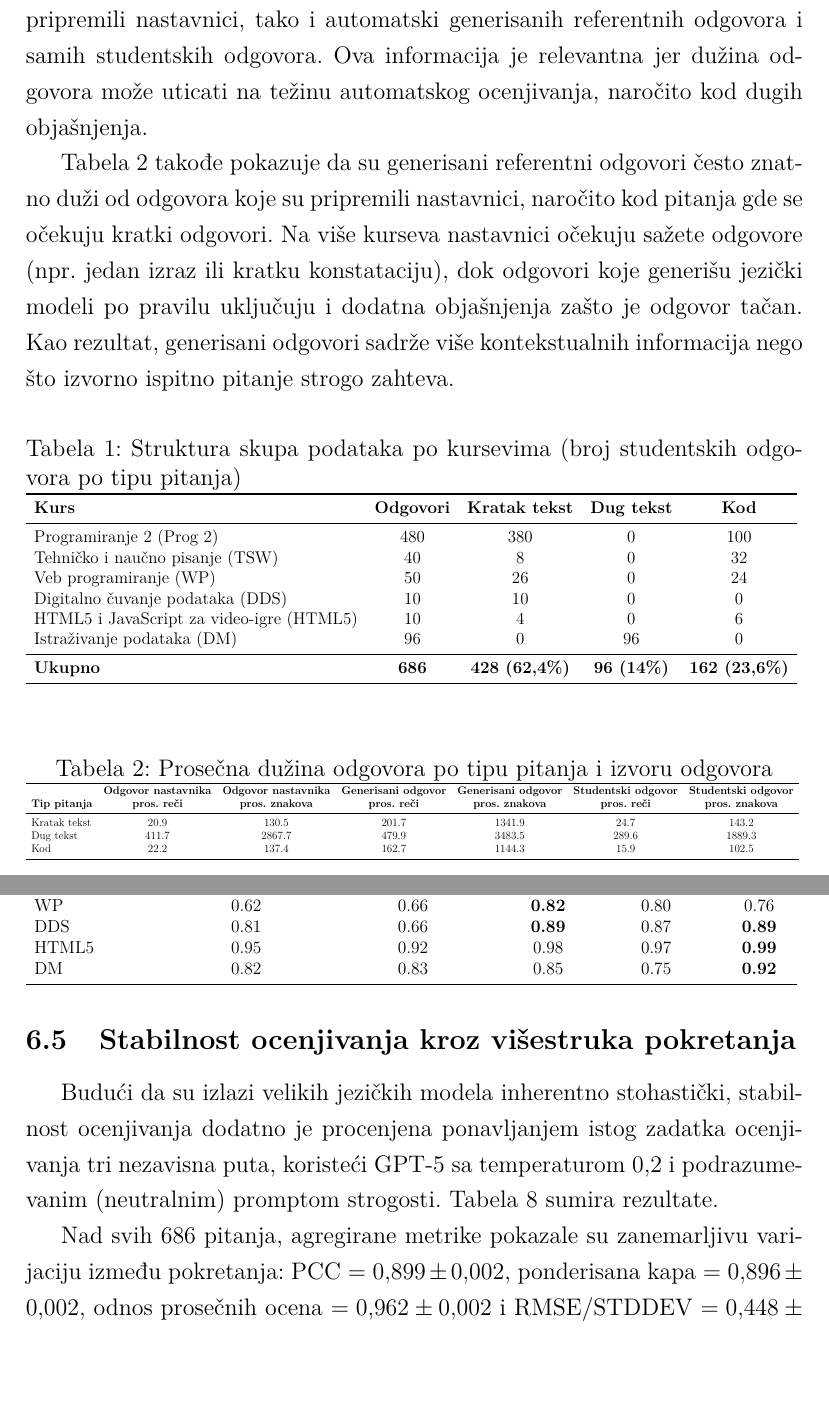
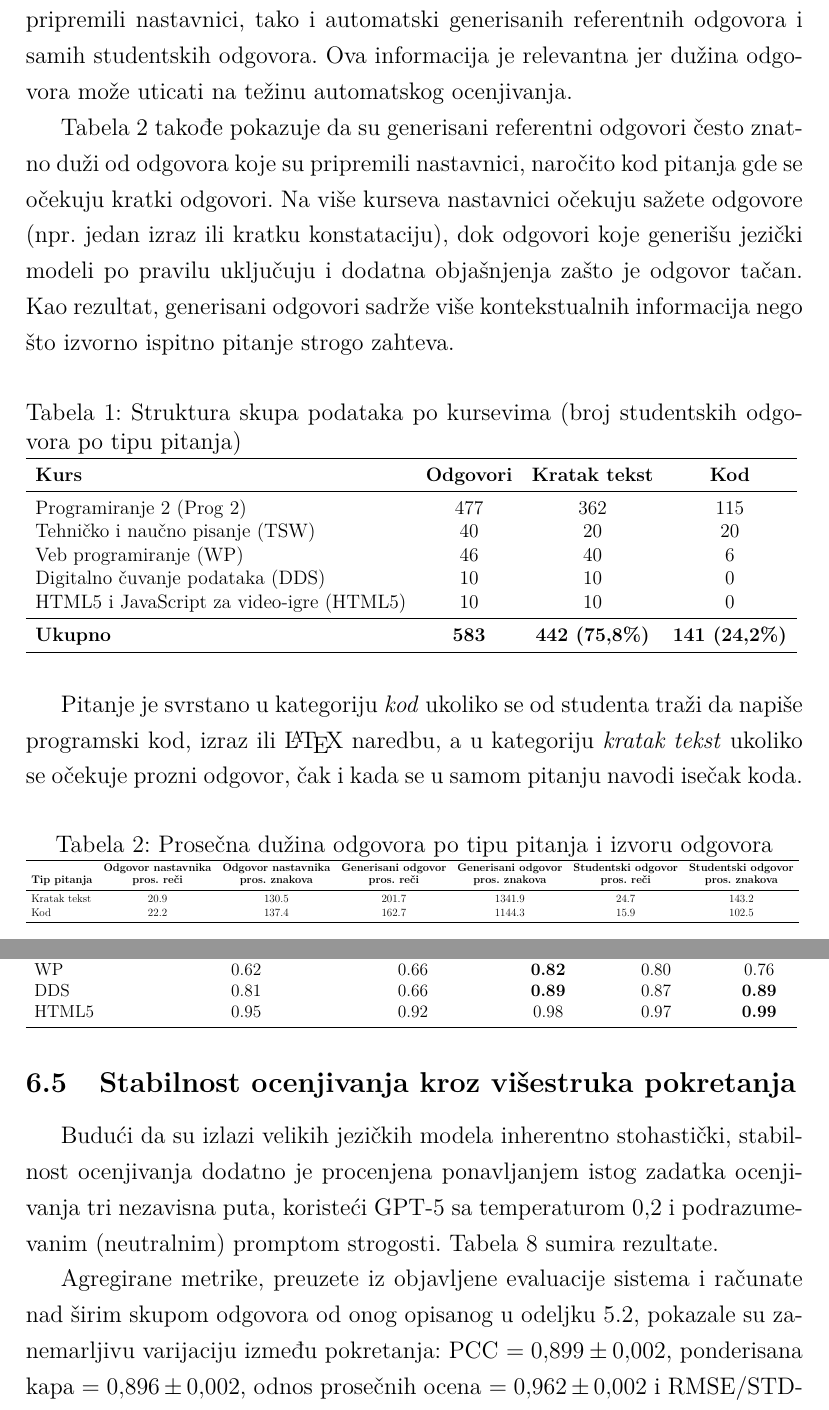
Before and after one commit to toswe/EduGrader, a LaTeX thesis (thesis/main.tex, which reads thesis/poglavlja/05-metodologija.tex, thesis/poglavlja/06-rezultati.tex): two parts of pages 21 and 32 of 43 before the commit and two parts of pages 21 and 32 of 44 after it, joined at a grey line, cut so that both start at the same text, the shorter picture padded with empty space. Compiled offline with pdfLaTeX.

Commit message:
Ujednaciti brojeve i izbaciti DM/IP

```diff
--- a/thesis/poglavlja/05-metodologija.tex
+++ b/thesis/poglavlja/05-metodologija.tex
@@ -63,7 +62,7 @@ Tabela~\ref{tab:dataset} sumira strukturu skupa podataka, uključujući broj odg
 Radi bolje karakterizacije podataka, dodatno je prikazana raspodela tipova odgovora i prosečna dužina odgovora.
 Ove statistike daju uvid u varijabilnost složenosti odgovora i pomažu u kontekstualizaciji težine automatskog ocenjivanja kroz različite formate pitanja.
 Pored raspodele tipova odgovora, analizirana je i tipična dužina odgovora, kako referentnih rešenja koja su pripremili nastavnici, tako i automatski generisanih referentnih odgovora i samih studentskih odgovora.
-Ova informacija je relevantna jer dužina odgovora može uticati na težinu automatskog ocenjivanja, naročito kod dugih objašnjenja.
+Ova informacija je relevantna jer dužina odgovora može uticati na težinu automatskog ocenjivanja.
 
 Tabela~\ref{tab:response_length} takođe pokazuje da su generisani referentni odgovori često znatno duži od odgovora koje su pripremili nastavnici, naročito kod pitanja gde se očekuju kratki odgovori.
 Na više kurseva nastavnici očekuju sažete odgovore (npr.\ jedan izraz ili kratku konstataciju), dok odgovori koje generišu jezički modeli po pravilu uključuju i dodatna objašnjenja zašto je odgovor tačan.
@@ -74,26 +73,26 @@ Kao rezultat, generisani odgovori sadrže više kontekstualnih informacija nego
 \caption{Struktura skupa podataka po kursevima (broj studentskih odgovora po tipu pitanja)}
 \label{tab:dataset}
 \resizebox{\columnwidth}{!}{%
-\begin{tabular}{lcccc}
+\begin{tabular}{lccc}
 \toprule
 \textbf{Kurs} &
 \textbf{Odgovori} &
 \textbf{Kratak tekst} &
-\textbf{Dug tekst} &
 \textbf{Kod} \\
 \midrule
-Programiranje 2 (Prog 2) & 480 & 380 & 0 & 100 \\
-Tehničko i naučno pisanje (TSW) & 40 & 8 & 0 & 32 \\
-Veb programiranje (WP) & 50 & 26 & 0 & 24 \\
-Digitalno čuvanje podataka (DDS) & 10 & 10 & 0 & 0 \\
-HTML5 i JavaScript za video-igre (HTML5) & 10 & 4 & 0 & 6 \\
-Istraživanje podataka (DM) & 96 & 0 & 96 & 0 \\
+Programiranje 2 (Prog 2) & 477 & 362 & 115 \\
+Tehničko i naučno pisanje (TSW) & 40 & 20 & 20 \\
+Veb programiranje (WP) & 46 & 40 & 6 \\
+Digitalno čuvanje podataka (DDS) & 10 & 10 & 0 \\
+HTML5 i JavaScript za video-igre (HTML5) & 10 & 10 & 0 \\
 \midrule
-\textbf{Ukupno} & \textbf{686} & \textbf{428 (62{,}4\%)} & \textbf{96 (14\%)} & \textbf{162 (23{,}6\%)} \\
+\textbf{Ukupno} & \textbf{583} & \textbf{442 (75{,}8\%)} & \textbf{141 (24{,}2\%)} \\
 \bottomrule
 \end{tabular}
 }
 \end{table}
+
+Pitanje je svrstano u kategoriju \emph{kod} ukoliko se od studenta traži da napiše programski kod, izraz ili \LaTeX{} naredbu, a u kategoriju \emph{kratak tekst} ukoliko se očekuje prozni odgovor, čak i kada se u samom pitanju navodi isečak koda.
 
 \begin{table}[ht]
 \centering
@@ -111,7 +110,6 @@ Istraživanje podataka (DM) & 96 & 0 & 96 & 0 \\
 \textbf{\shortstack{Studentski odgovor\\pros.\ znakova}} \\
 \midrule
 Kratak tekst & 20.9 & 130.5 & 201.7 & 1341.9 & 24.7 & 143.2 \\
-Dug tekst    & 411.7 & 2867.7 & 479.9 & 3483.5 & 289.6 & 1889.3 \\
 Kod          & 22.2 & 137.4 & 162.7 & 1144.3 & 15.9 & 102.5 \\
 \bottomrule
 \end{tabular}
--- a/thesis/poglavlja/06-rezultati.tex
+++ b/thesis/poglavlja/06-rezultati.tex
@@ -286,7 +285,6 @@ TSW    & 0.51 & 0.78 & \textbf{0.84} & 0.64 & 0.57 \\
 WP     & 0.62 & 0.66 & \textbf{0.82} & 0.80 & 0.76 \\
 DDS    & 0.81 & 0.66 & \textbf{0.89} & 0.87 & \textbf{0.89} \\
 HTML5  & 0.95 & 0.92 & 0.98 & 0.97 & \textbf{0.99} \\
-DM     & 0.82 & 0.83 & 0.85 & 0.75 & \textbf{0.92} \\
 \bottomrule
 \end{tabular}
 }
@@ -298,7 +296,7 @@ DM     & 0.82 & 0.83 & 0.85 & 0.75 & \textbf{0.92} \\
 Budući da su izlazi velikih jezičkih modela inherentno stohastički, stabilnost ocenjivanja dodatno je procenjena ponavljanjem istog zadatka ocenjivanja tri nezavisna puta, koristeći GPT-5 sa temperaturom 0{,}2 i podrazumevanim (neutralnim) promptom strogosti.
 Tabela~\ref{tab:variability} sumira rezultate.
 
-Nad svih 686 pitanja, agregirane metrike pokazale su zanemarljivu varijaciju između pokretanja: PCC $= 0{,}899 \pm 0{,}002$, ponderisana kapa $= 0{,}896 \pm 0{,}002$, odnos prosečnih ocena $= 0{,}962 \pm 0{,}002$ i RMSE/STDDEV $= 0{,}448 \pm 0{,}003$.
+Agregirane metrike, preuzete iz objavljene evaluacije sistema i računate nad širim skupom odgovora od onog opisanog u odeljku~\ref{sec:podaci}, pokazale su zanemarljivu varijaciju između pokretanja: PCC $= 0{,}899 \pm 0{,}002$, ponderisana kapa $= 0{,}896 \pm 0{,}002$, odnos prosečnih ocena $= 0{,}962 \pm 0{,}002$ i RMSE/STDDEV $= 0{,}448 \pm 0{,}003$.
 Na nivou pojedinačnih pitanja, 82\% ocena bilo je identično u sva tri pokretanja, a 97\% se razlikovalo za najviše 1 poen na skali 0--10, uz prosečnu maksimalnu razliku od 0{,}21 poena.
 
 Na nivou skupova podataka, varijabilnost je ostala niska u svim slučajevima, sa najmanjim standardnim devijacijama kod najstabilnijih podskupova i nešto višom varijabilnošću kod manjih skupova podataka.
```
Also changed, not shown: thesis/poglavlja/00-rezime.tex (+1 -1 lines), thesis/poglavlja/01-uvod.tex (+1 -1 lines), thesis/poglavlja/04-evaluacija.tex (+1 -1 lines), thesis/poglavlja/08-zakljucak.tex (+1 -1 lines), thesis/poglavlja/05-metodologija.tex (11 more changed lines), thesis/poglavlja/06-rezultati.tex (7 more changed lines).
